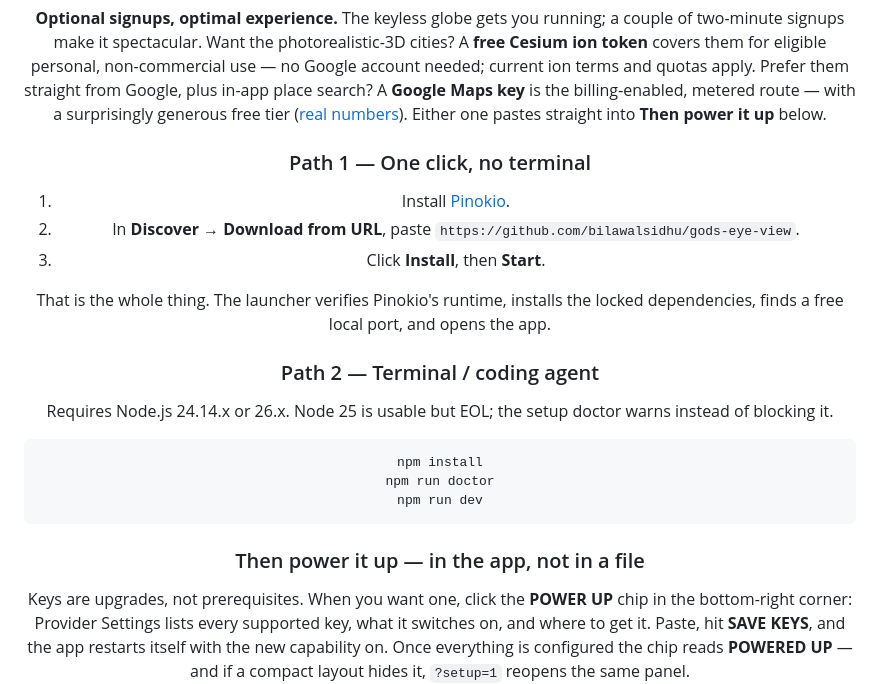
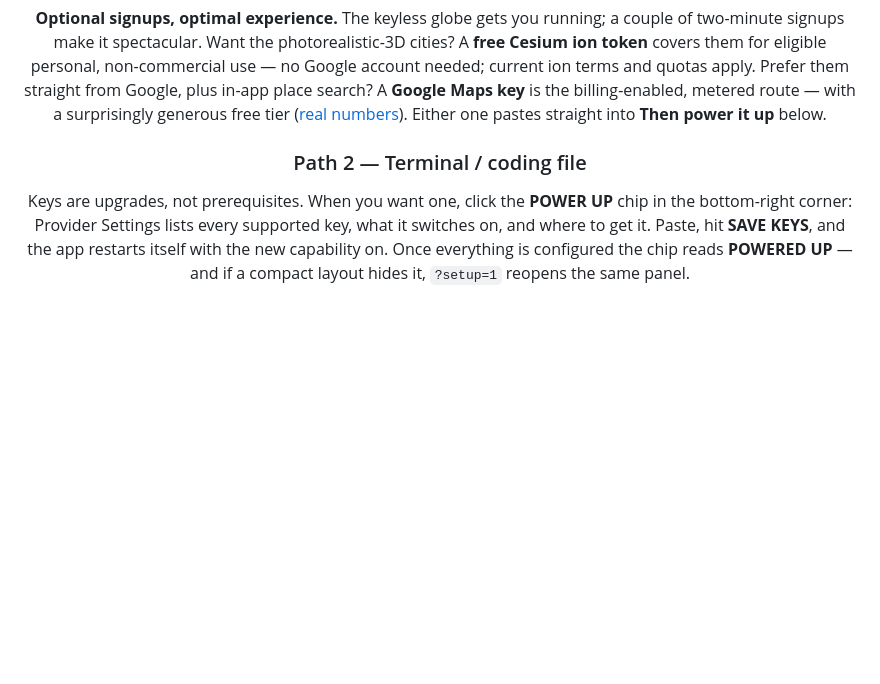
Before and after one commit to dcg022dc-prog/DCeart1, a Markdown page: README.md, the part around the change. GitHub-like rendering; blank space fills up the shorter version.

Commit message:
Actualizar README.md

````diff
--- a/README.md
+++ b/README.md
@@ -85,30 +85,9 @@ apply. Prefer them straight from Google, plus in-app place search? A
 generous free tier ([real numbers](#-api-keys)). Either one pastes straight
 into **Then power it up** below.
 
-### Path 1 — One click, no terminal
+###
 
-1. Install [Pinokio](https://pinokio.computer/).
-2. In **Discover → Download from URL**, paste
-   `https://github.com/bilawalsidhu/gods-eye-view`.
-3. Click **Install**, then **Start**.
-
-That is the whole thing. The launcher verifies Pinokio's runtime, installs the
-locked dependencies, finds a free local port, and opens the app.
-
-### Path 2 — Terminal / coding agent
-
-Requires Node.js 24.14.x or 26.x. Node 25 is usable but EOL; the setup doctor
-warns instead of blocking it.
-
-```bash
-npm install
-npm run doctor
-npm run dev
-```
-
-
-
-### Then power it up — in the app, not in a file
+### Path 2 — Terminal / coding  file
 
 Keys are upgrades, not prerequisites. When you want one, click the **POWER UP**
 chip in the bottom-right corner: Provider Settings lists every supported key,
````
